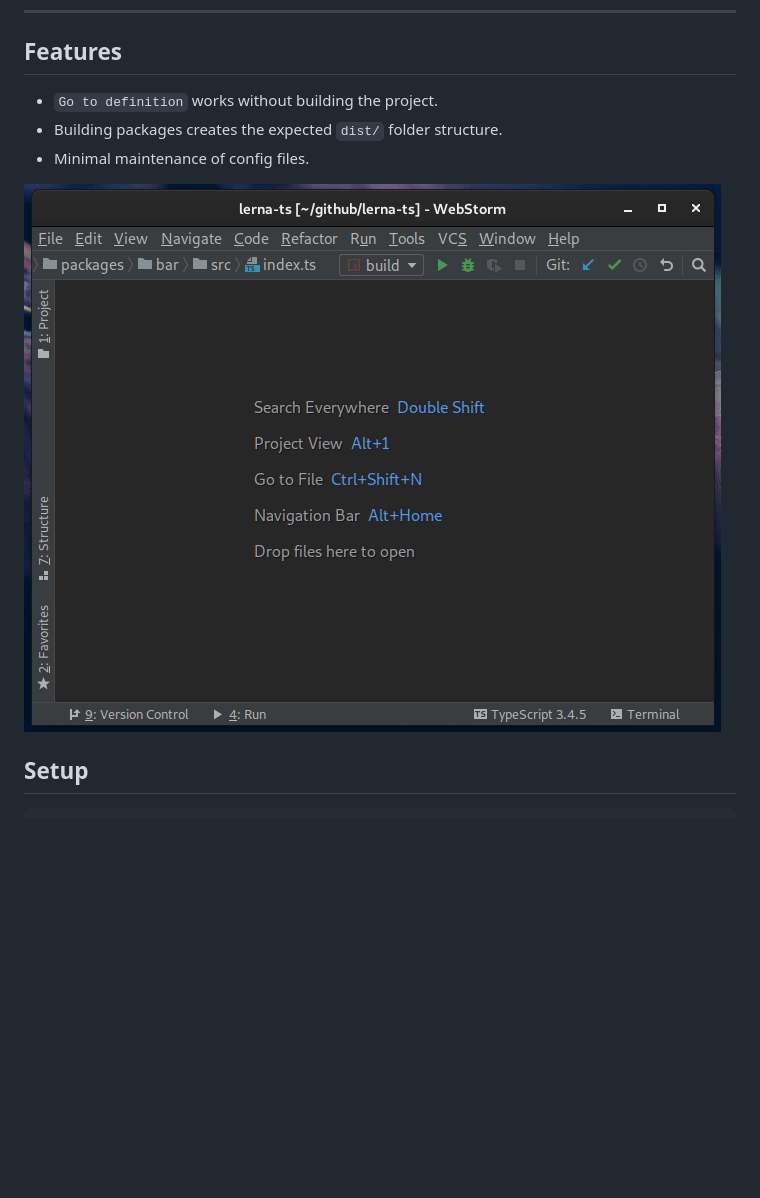
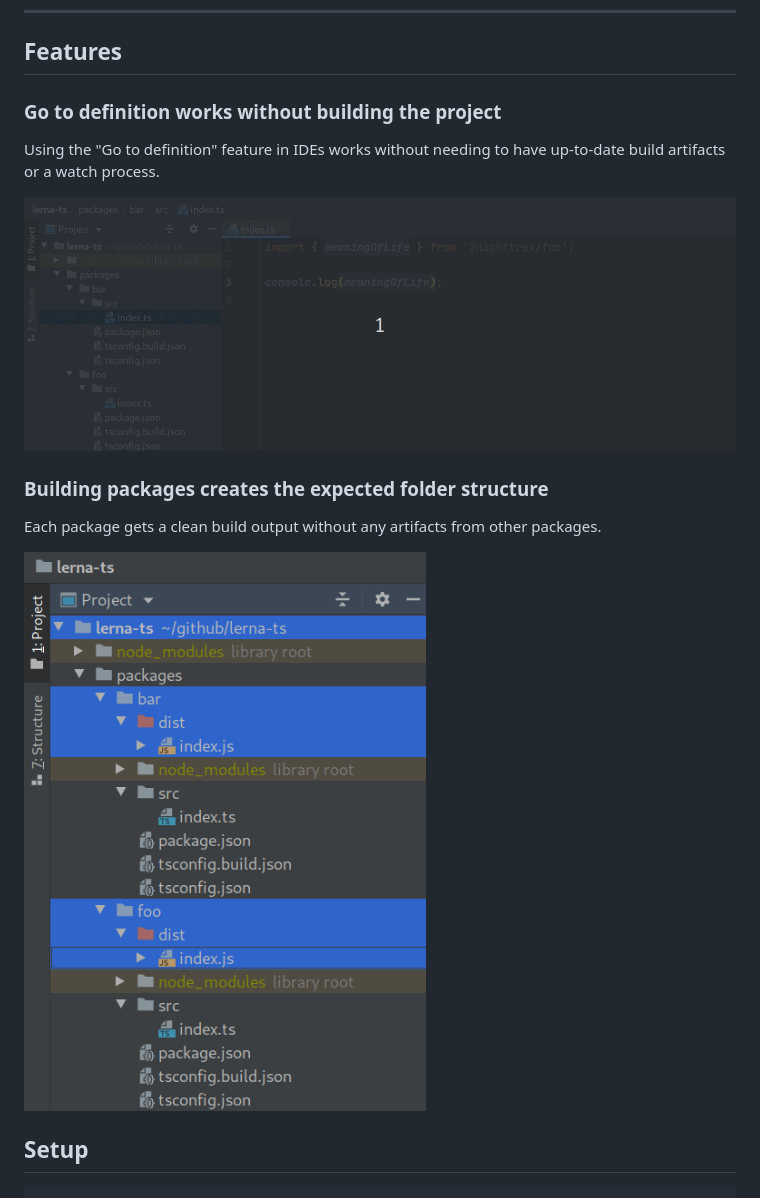
Before and after one commit to NiGhTTraX/ts-monorepo, a Markdown page: README.md, the part around the change. Drawn GitHub-style; pictures changed too: demo.gif (deleted), media/build-output.png (added), media/find-usage.gif (added); blank space fills up the shorter version.

Commit message:
Update Features section

```diff
--- a/README.md
+++ b/README.md
@@ -4,11 +4,17 @@
 
 ## Features
 
-- `Go to definition` works without building the project.
-- Building packages creates the expected `dist/` folder structure.
-- Minimal maintenance of config files.
+### Go to definition works without building the project
 
-![demo](./demo.gif)
+Using the "Go to definition" feature in IDEs works without needing to have up-to-date build artifacts or a watch process.
+
+![find-usage](./media/find-usage.gif)
+
+### Building packages creates the expected folder structure
+
+Each package gets a clean build output without any artifacts from other packages.
+
+![build-output](./media/build-output.png)
 
 ## Setup
 
```
